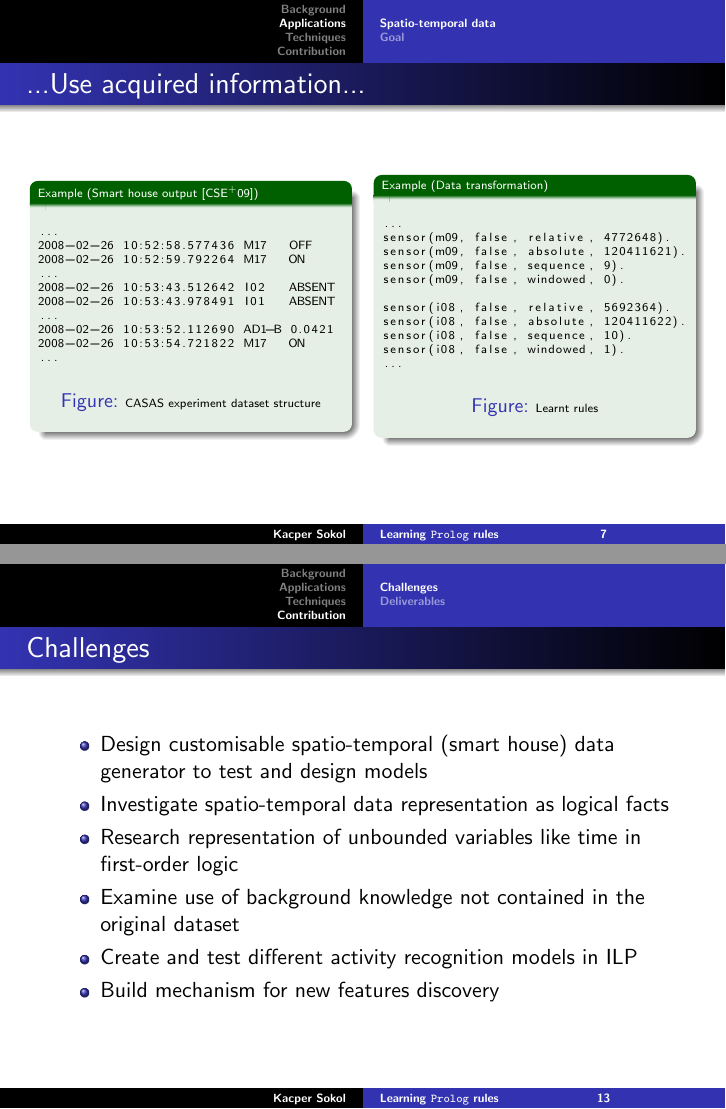
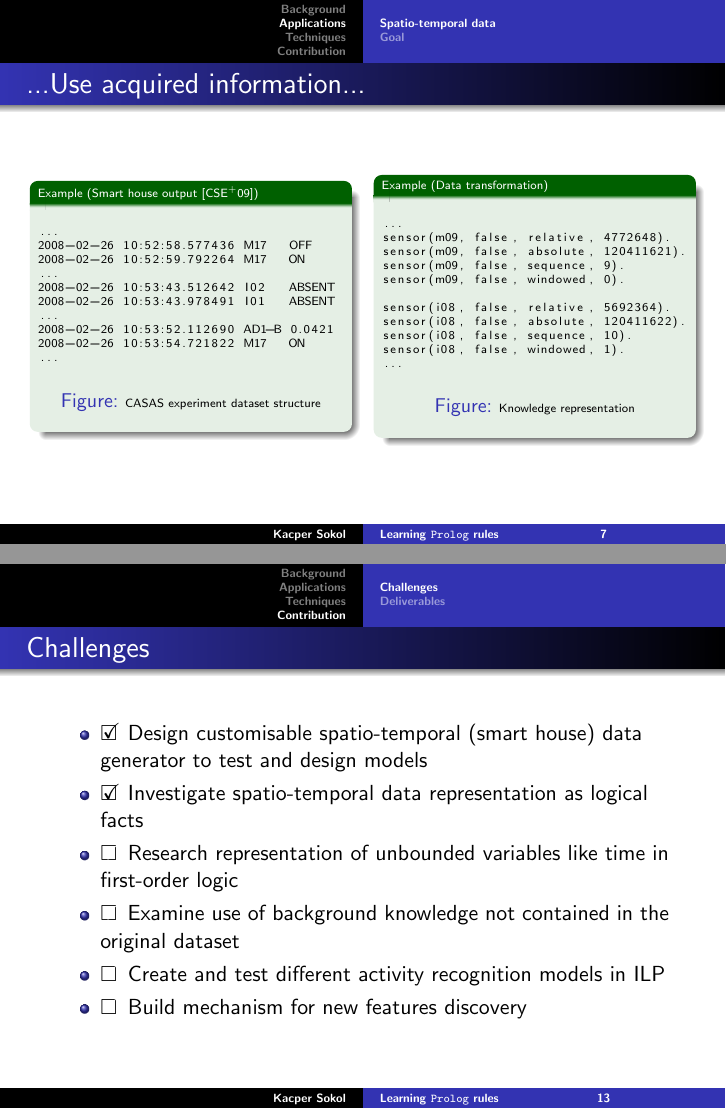
Before and after one commit to MyMEng/cognition, LaTeX slides (bgSlides/bg.tex): pages 8 and 16 of 19, joined at a grey line. Compiled offline with pdfLaTeX.

Commit message:
Final presentation fixes.

```diff
--- a/bgSlides/bg.tex
+++ b/bgSlides/bg.tex
@@ -4,10 +4,12 @@
 \usecolortheme{rose}
 
 \usepackage{color}
+\usepackage{xcolor}
 \usepackage{beamerthemeshadow}
 \usepackage{mathrsfs}
 \usepackage{url}
 \usepackage{listings}
+\usepackage{amssymb}
 
 \definecolor{greenish}{RGB}{152,204,112}
 \definecolor{redish}{RGB}{244,158,196}
@@ -151,7 +153,7 @@ sensor(i08, false, sequence, 10).
 sensor(i08, false, windowed, 1).
 ...
 \end{lstlisting}
-\tiny\caption{\tiny Learnt rules\label{lst:rules}}
+\tiny\caption{\tiny Knowledge representation\label{lst:knowledge}}
 \end{figure}
 \end{example}
 \end{column}
@@ -268,12 +270,12 @@ device(TimeWindow, hob) :-
   \begin{frame}
     \frametitle{Challenges}
     \begin{itemize}
-      \item Design customisable spatio-temporal (smart house) data generator to test and design models
-      \item Investigate spatio-temporal data representation as logical facts
-      \item Research representation of unbounded variables like time in first-order logic
-      \item Examine use of background knowledge not contained in the original dataset
-      \item Create and test different activity recognition models in ILP
-      \item Build mechanism for new features discovery
+      \item \makebox[0pt][l]{$\square$}\raisebox{.15ex}{\hspace{0.1em}$\checkmark$} Design customisable spatio-temporal (smart house) data generator to test and design models
+      \item \makebox[0pt][l]{$\square$}\raisebox{.15ex}{\hspace{0.1em}$\checkmark$} Investigate spatio-temporal data representation as logical facts
+      \item \makebox[0pt][l]{$\square$}\raisebox{.15ex}{\hspace{0.1em}$\color{white}\checkmark$} Research representation of unbounded variables like time in first-order logic
+      \item \makebox[0pt][l]{$\square$}\raisebox{.15ex}{\hspace{0.1em}$\color{white}\checkmark$} Examine use of background knowledge not contained in the original dataset
+      \item \makebox[0pt][l]{$\square$}\raisebox{.15ex}{\hspace{0.1em}$\color{white}\checkmark$} Create and test different activity recognition models in ILP
+      \item \makebox[0pt][l]{$\square$}\raisebox{.15ex}{\hspace{0.1em}$\color{white}\checkmark$} Build mechanism for new features discovery
     \end{itemize}
   \end{frame}
 
```
